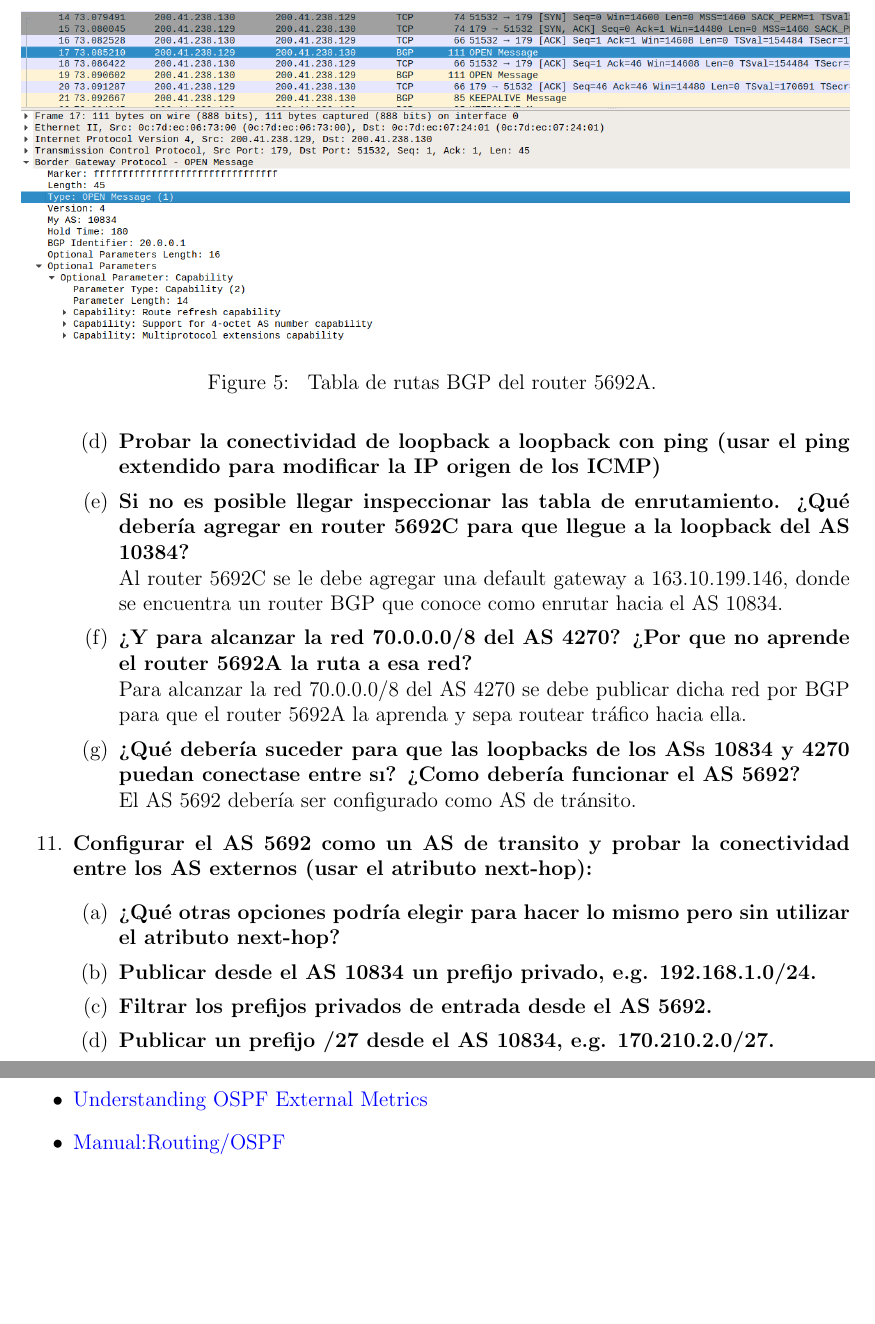
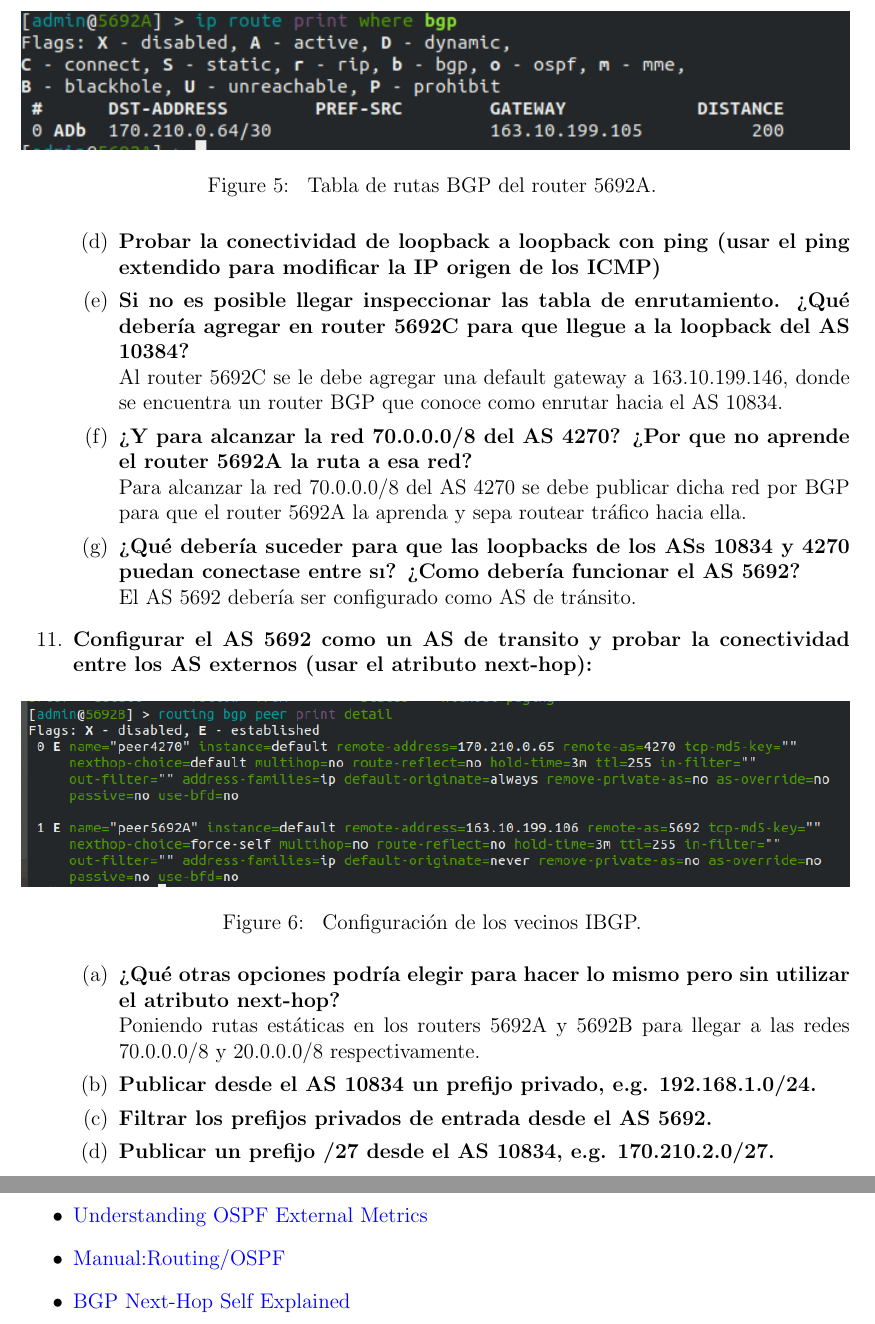
Before and after one commit to maguerreberry/Redes---UNLP, a LaTeX document (Practica4/docs/main.tex): two parts of pages 4 and 5 of 5, joined at a grey line, cut so that both start at the same text, the shorter picture padded with empty space. Compiled offline with pdfLaTeX.

Commit message:
avances tp4

```diff
--- a/Practica4/docs/main.tex
+++ b/Practica4/docs/main.tex
@@ -90,7 +90,7 @@
 			Las rutas aprendidas son de tipo BGP internas y poseen una distancia administrativa de 200.
 
 			\begin{figure}[H]
-				\centering \includegraphics[width=1\columnwidth]{figure/bgp-open.png}
+				\centering \includegraphics[width=1\columnwidth]{figure/bgp-route.png}
 				\caption{
 					\label{fig:samplesetup} % spaces are big no-no
 					Tabla de rutas BGP del router 5692A.
@@ -107,8 +107,18 @@
 		\end{enumerate}
 
 		\item \textbf{Configurar el AS 5692 como un AS de transito y probar la conectividad entre los AS externos (usar el atributo next-hop):}
+
+		\begin{figure}[H]
+			\centering \includegraphics[width=1\columnwidth]{figure/bgp-peer.png}
+			\caption{
+				\label{fig:samplesetup} % spaces are big no-no
+				Configuración de los vecinos IBGP.
+			}
+		\end{figure}
+
 		\begin{enumerate}
-			\item \textbf{¿Qué otras opciones podría elegir para hacer lo mismo pero sin utilizar el atributo next-hop?}
+			\item \textbf{¿Qué otras opciones podría elegir para hacer lo mismo pero sin utilizar el atributo next-hop?}\\
+			Poniendo rutas estáticas en los routers 5692A y 5692B para llegar a las redes 70.0.0.0/8 y 20.0.0.0/8 respectivamente.
 			\item \textbf{Publicar desde el AS 10834 un prefijo privado, e.g. 192.168.1.0/24.}
 			\item \textbf{Filtrar los prefijos privados de entrada desde el AS 5692.}
 			\item \textbf{Publicar un prefijo /27 desde el AS 10834, e.g. 170.210.2.0/27.}
@@ -136,6 +146,6 @@
 			{Understanding OSPF External Metrics}
 			\item \href{https://wiki.mikrotik.com/wiki/Manual:Routing/OSPF}
 			{Manual:Routing/OSPF}
-
+			\item \href{http://bgphelp.com/2017/03/05/bgp-next-hop-self-explained/}{BGP Next-Hop Self Explained}
 		\end{itemize}
 \end{document}
```
Also changed, not shown: Practica4/mikrotik-bgp.pdf (added).
